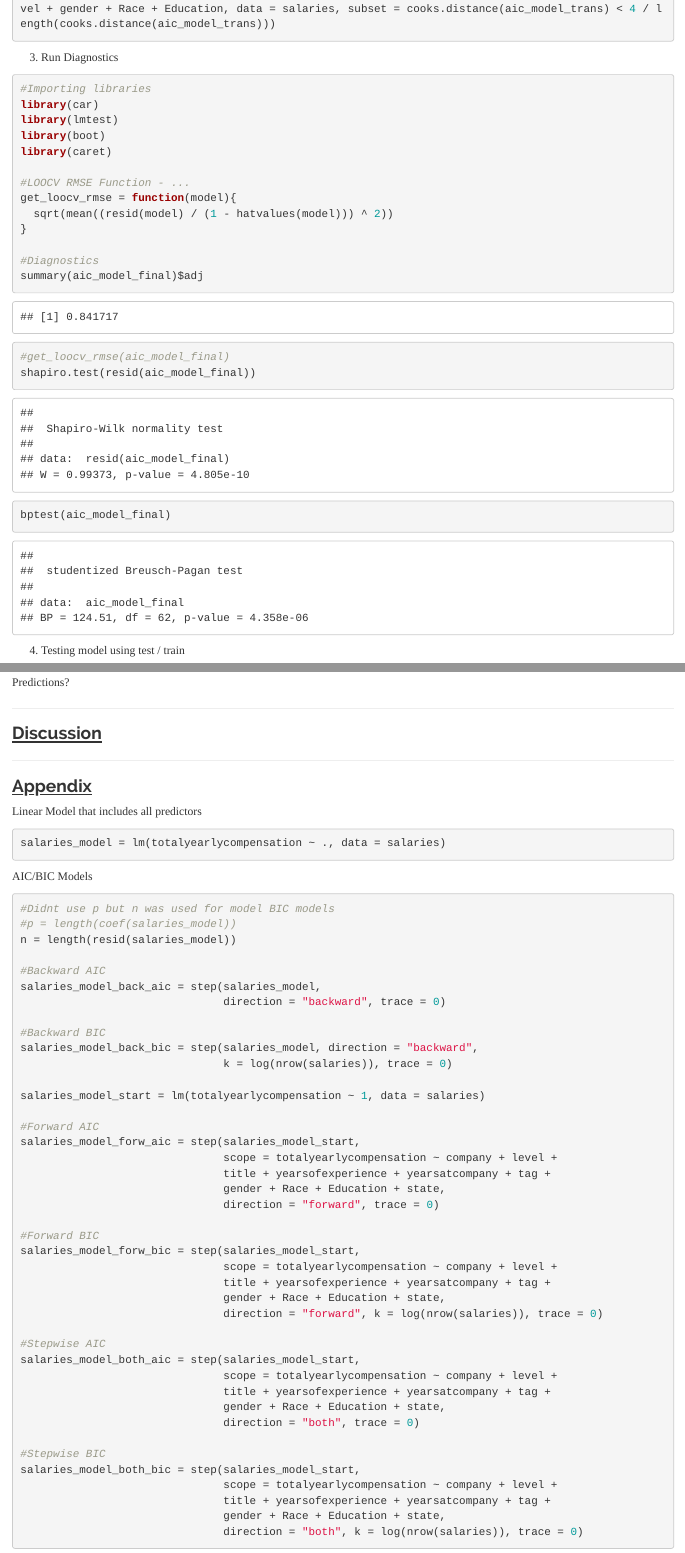
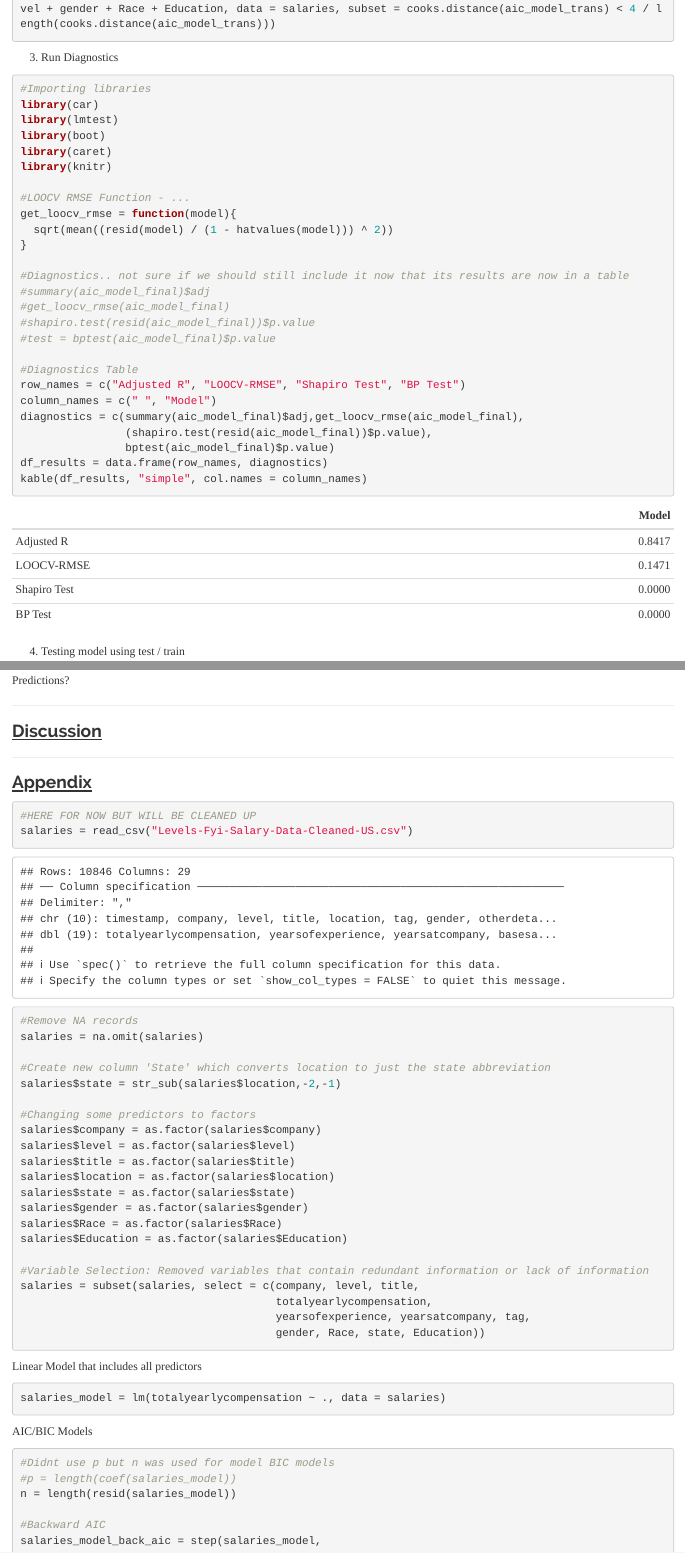
Before and after one commit to s1dekick101/STAT_420_Group_Project, an R Markdown document (Group-Project.Rmd): the page in a window 1100 px wide, from 4230 px down before the commit and from 3810 px down after it, so that both start at the same text, and a second part further down, joined at a grey line. The pictures show the output file Group-Project.html that the author committed with the source, opened offline.

Commit message:
Diagnostics Table
Added a table to display information in the Diagnostics  section

````diff
--- a/Group-Project.Rmd
+++ b/Group-Project.Rmd
@@ -150,18 +153,27 @@ library(car)
 library(lmtest)
 library(boot)
 library(caret)
+library(knitr)
 
 #LOOCV RMSE Function - ...
 get_loocv_rmse = function(model){
   sqrt(mean((resid(model) / (1 - hatvalues(model))) ^ 2))
 }
 
-#Diagnostics
-summary(aic_model_final)$adj
+#Diagnostics.. not sure if we should still include it now that its results are now in a table
+#summary(aic_model_final)$adj
 #get_loocv_rmse(aic_model_final)
-shapiro.test(resid(aic_model_final))
-bptest(aic_model_final)
+#shapiro.test(resid(aic_model_final))$p.value
+#test = bptest(aic_model_final)$p.value
 
+#Diagnostics Table
+row_names = c("Adjusted R", "LOOCV-RMSE", "Shapiro Test", "BP Test")
+column_names = c(" ", "Model")
+diagnostics = c(summary(aic_model_final)$adj,get_loocv_rmse(aic_model_final),
+                (shapiro.test(resid(aic_model_final))$p.value),
+                bptest(aic_model_final)$p.value)
+df_results = data.frame(row_names, diagnostics)
+kable(df_results, "simple", col.names = column_names)
 ```
 
 ###############################################################
@@ -274,6 +287,35 @@ Predictions?
 ***
 
 ### <u>Appendix</u>
+
+
+```{r warning=FALSE}
+#HERE FOR NOW BUT WILL BE CLEANED UP
+salaries = read_csv("Levels-Fyi-Salary-Data-Cleaned-US.csv")
+
+#Remove NA records
+salaries = na.omit(salaries)
+
+#Create new column 'State' which converts location to just the state abbreviation
+salaries$state = str_sub(salaries$location,-2,-1)
+
+#Changing some predictors to factors
+salaries$company = as.factor(salaries$company)
+salaries$level = as.factor(salaries$level)
+salaries$title = as.factor(salaries$title)
+salaries$location = as.factor(salaries$location)
+salaries$state = as.factor(salaries$state)
+salaries$gender = as.factor(salaries$gender)
+salaries$Race = as.factor(salaries$Race)
+salaries$Education = as.factor(salaries$Education)
+
+#Variable Selection: Removed variables that contain redundant information or lack of information
+salaries = subset(salaries, select = c(company, level, title,
+                                       totalyearlycompensation,
+                                       yearsofexperience, yearsatcompany, tag,
+                                       gender, Race, state, Education))
+```
+
 
 Linear Model that includes all predictors
 ```{r}
````
Also changed, not shown: Group-Project.html, Group-Project.Rmd (34 more changed lines).
